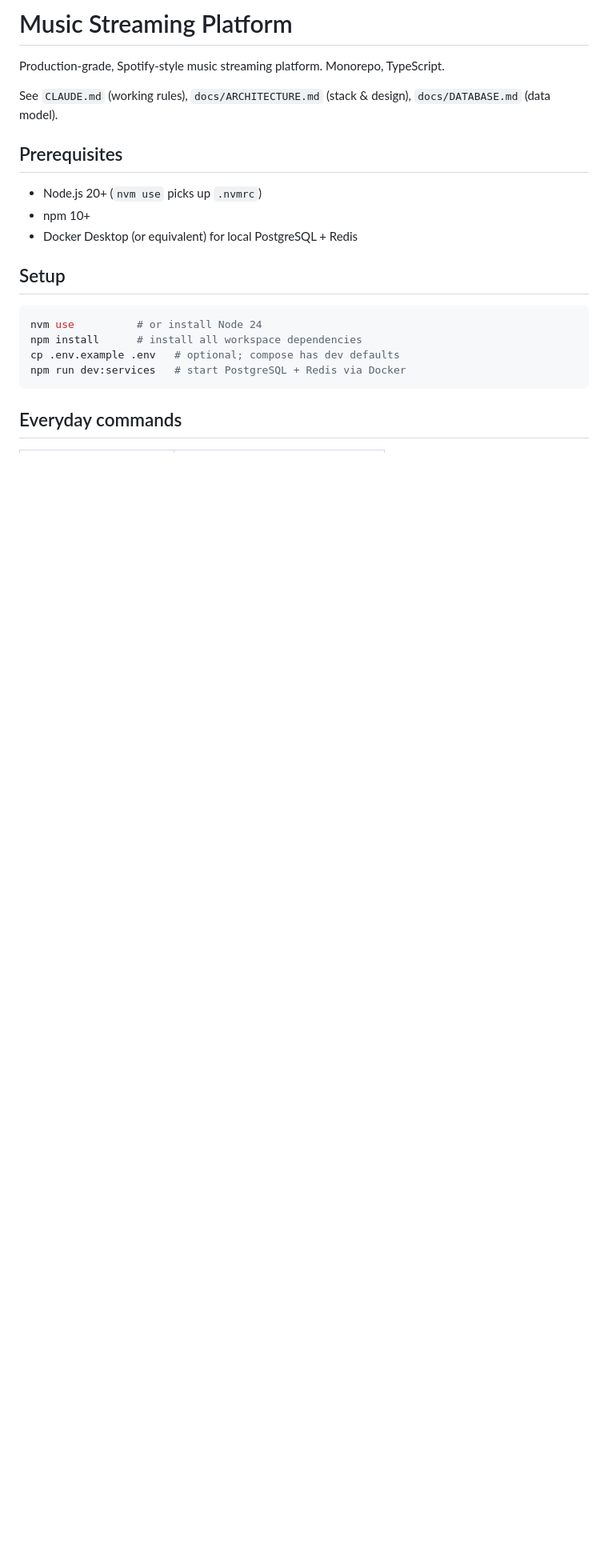
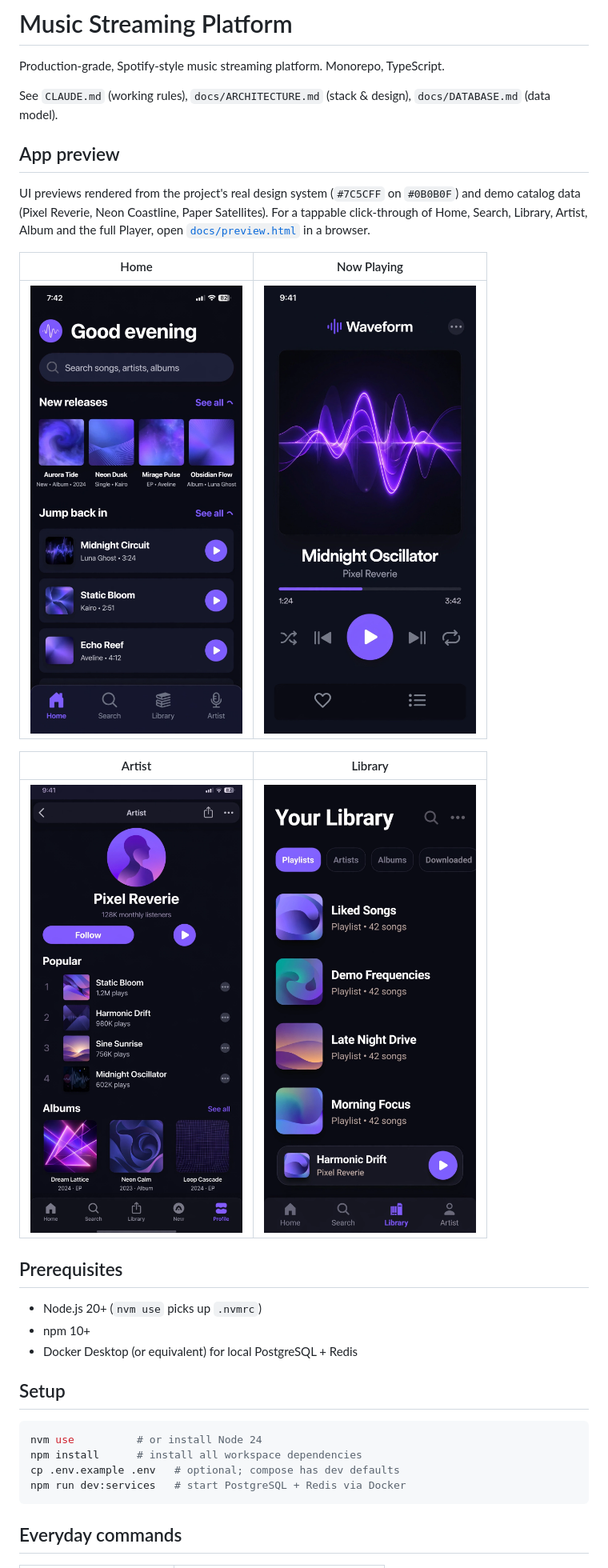
Before and after one commit to deepalhotra999-ux/music-streaming-platform, a Markdown page: README.md, the part around the change. Shown at 80% size. Drawn GitHub-style; pictures changed too: docs/screenshots/01-home.png (added), docs/screenshots/02-player.png (added), docs/screenshots/03-artist.png (added); blank space fills up the shorter version.

Commit message:
Docs: app preview screenshots + interactive preview
- Add docs/screenshots/: 4 UI previews (Home, Now Playing, Artist, Library)
  rendered from the real design system and demo catalog data
- Add docs/preview.html: tappable click-through mock (Home/Search/Library/
  Artist/Album/Player) with the shared PlaybackEngine-equivalent interactions
- README: new 'App preview' section with gallery + link to preview.html

```diff
--- a/README.md
+++ b/README.md
@@ -4,6 +4,21 @@ Production-grade, Spotify-style music streaming platform. Monorepo, TypeScript.
 
 See `CLAUDE.md` (working rules), `docs/ARCHITECTURE.md` (stack & design),
 `docs/DATABASE.md` (data model).
+
+## App preview
+
+UI previews rendered from the project's real design system (`#7C5CFF` on `#0B0B0F`)
+and demo catalog data (Pixel Reverie, Neon Coastline, Paper Satellites).
+For a tappable click-through of Home, Search, Library, Artist, Album and the full
+Player, open [`docs/preview.html`](docs/preview.html) in a browser.
+
+| Home | Now Playing |
+| ---- | ----------- |
+| ![Waveform home screen](docs/screenshots/01-home.png) | ![Waveform now playing screen](docs/screenshots/02-player.png) |
+
+| Artist | Library |
+| ------ | ------- |
+| ![Waveform artist profile](docs/screenshots/03-artist.png) | ![Waveform library](docs/screenshots/04-library.png) |
 
 ## Prerequisites
 
```
Also changed, not shown: 1 other file.
